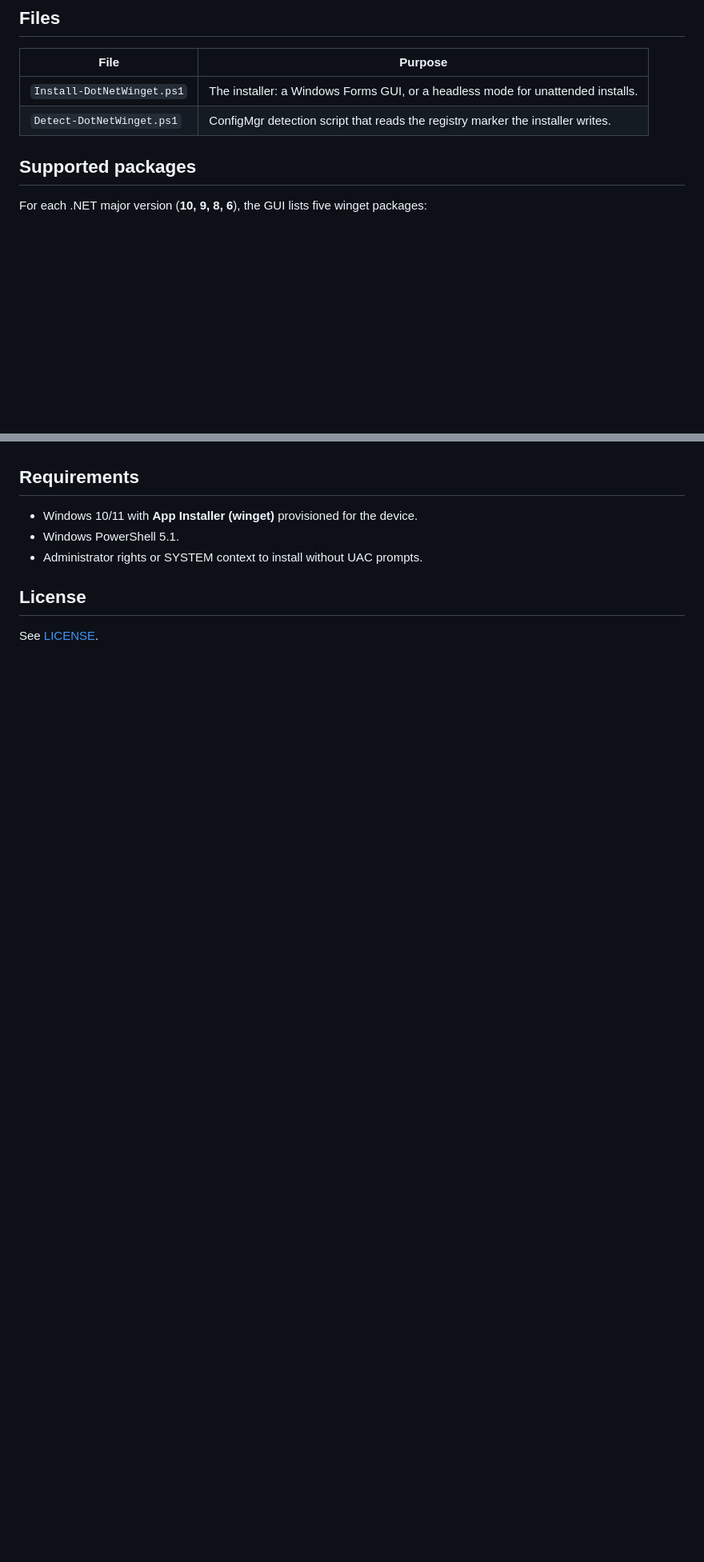
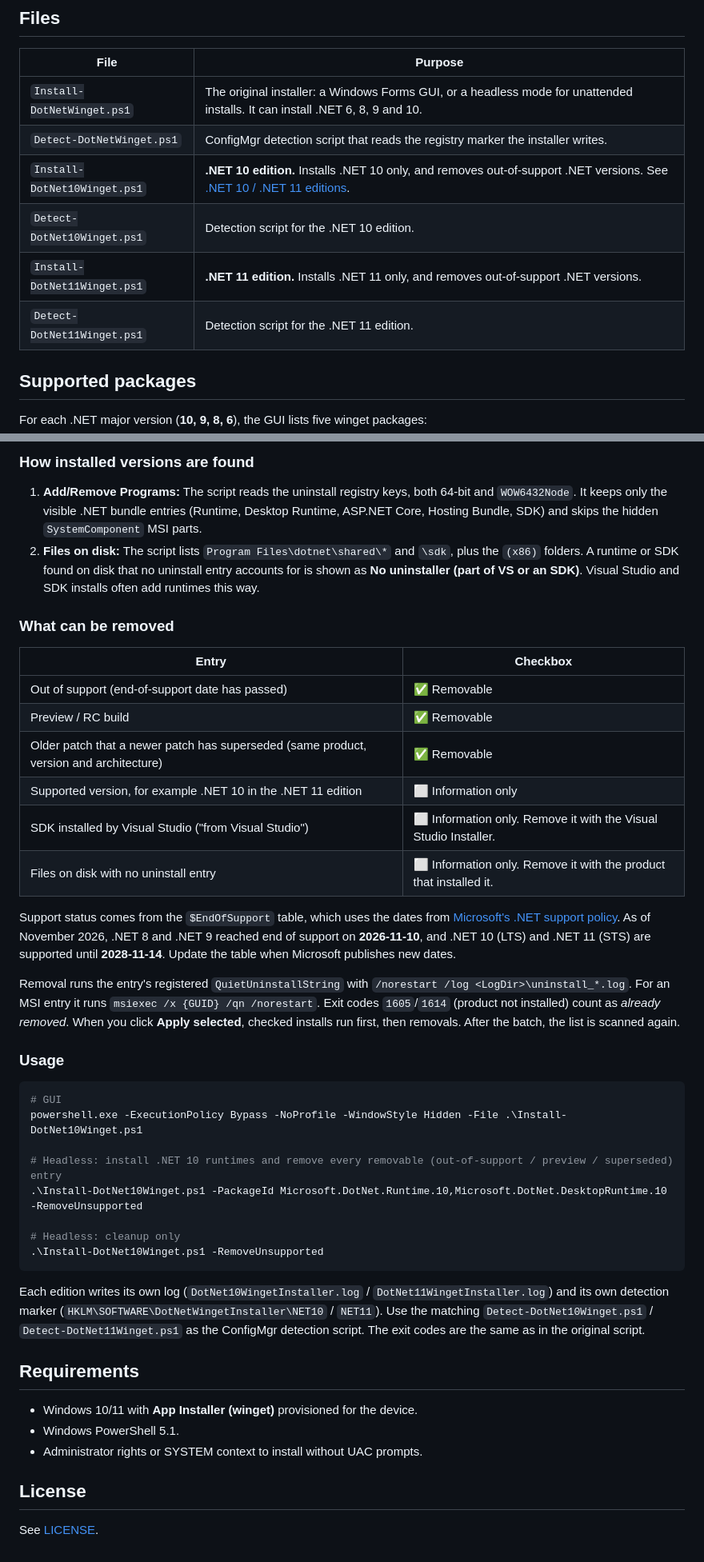
Before and after one commit to tsouth1/DotNet-Installer, a Markdown page: README.md, 2 parts joined by grey strips. Shown at 80% size. Rendered like a GitHub page; blank space fills up the shorter version.

Commit message:
Add .NET 10 and .NET 11 editions with out-of-support removal
Each edition installs only its target .NET version via winget and scans
the device (Add/Remove Programs + dotnet folders) for installed .NET
versions, allowing removal of out-of-support, preview and superseded
entries. Includes matching ConfigMgr detection scripts, README section
and GUI screenshots.

Co-Authored-By: Claude Opus 5.5 <noreply@anthropic.com>

````diff
--- a/README.md
+++ b/README.md
@@ -8,8 +8,12 @@ A PowerShell GUI that installs or upgrades Microsoft .NET 6, 8, 9 and 10 package
 
 | File | Purpose |
 | --- | --- |
-| `Install-DotNetWinget.ps1` | The installer: a Windows Forms GUI, or a headless mode for unattended installs. |
+| `Install-DotNetWinget.ps1` | The original installer: a Windows Forms GUI, or a headless mode for unattended installs. It can install .NET 6, 8, 9 and 10. |
 | `Detect-DotNetWinget.ps1` | ConfigMgr detection script that reads the registry marker the installer writes. |
+| `Install-DotNet10Winget.ps1` | **.NET 10 edition.** Installs .NET 10 only, and removes out-of-support .NET versions. See [.NET 10 / .NET 11 editions](#net-10--net-11-editions). |
+| `Detect-DotNet10Winget.ps1` | Detection script for the .NET 10 edition. |
+| `Install-DotNet11Winget.ps1` | **.NET 11 edition.** Installs .NET 11 only, and removes out-of-support .NET versions. |
+| `Detect-DotNet11Winget.ps1` | Detection script for the .NET 11 edition. |
 
 ## Supported packages
 
@@ -109,3 +128,38 @@ Pass one or more winget IDs to skip the GUI. Log output goes to the console and
+### How installed versions are found
+
+1. **Add/Remove Programs:** The script reads the uninstall registry keys, both 64-bit and `WOW6432Node`. It keeps only the visible .NET bundle entries (Runtime, Desktop Runtime, ASP.NET Core, Hosting Bundle, SDK) and skips the hidden `SystemComponent` MSI parts.
+2. **Files on disk:** The script lists `Program Files\dotnet\shared\*` and `\sdk`, plus the `(x86)` folders. A runtime or SDK found on disk that no uninstall entry accounts for is shown as **No uninstaller (part of VS or an SDK)**. Visual Studio and SDK installs often add runtimes this way.
+
+### What can be removed
+
+| Entry | Checkbox |
+| --- | --- |
+| Out of support (end-of-support date has passed) | ✅ Removable |
+| Preview / RC build | ✅ Removable |
+| Older patch that a newer patch has superseded (same product, version and architecture) | ✅ Removable |
+| Supported version, for example .NET 10 in the .NET 11 edition | ⬜ Information only |
+| SDK installed by Visual Studio ("from Visual Studio") | ⬜ Information only. Remove it with the Visual Studio Installer. |
+| Files on disk with no uninstall entry | ⬜ Information only. Remove it with the product that installed it. |
+
+Support status comes from the `$EndOfSupport` table, which uses the dates from [Microsoft's .NET support policy](https://dotnet.microsoft.com/platform/support/policy/dotnet-core). As of November 2026, .NET 8 and .NET 9 reached end of support on **2026-11-10**, and .NET 10 (LTS) and .NET 11 (STS) are supported until **2028-11-14**. Update the table when Microsoft publishes new dates.
+
+Removal runs the entry's registered `QuietUninstallString` with `/norestart /log <LogDir>\uninstall_*.log`. For an MSI entry it runs `msiexec /x {GUID} /qn /norestart`. Exit codes `1605`/`1614` (product not installed) count as *already removed*. When you click **Apply selected**, checked installs run first, then removals. After the batch, the list is scanned again.
+
+### Usage
+
+```powershell
+# GUI
+powershell.exe -ExecutionPolicy Bypass -NoProfile -WindowStyle Hidden -File .\Install-DotNet10Winget.ps1
+
+# Headless: install .NET 10 runtimes and remove every removable (out-of-support / preview / superseded) entry
+.\Install-DotNet10Winget.ps1 -PackageId Microsoft.DotNet.Runtime.10,Microsoft.DotNet.DesktopRuntime.10 -RemoveUnsupported
+
+# Headless: cleanup only
+.\Install-DotNet10Winget.ps1 -RemoveUnsupported
+```
+
+Each edition writes its own log (`DotNet10WingetInstaller.log` / `DotNet11WingetInstaller.log`) and its own detection marker (`HKLM\SOFTWARE\DotNetWingetInstaller\NET10` / `NET11`). Use the matching `Detect-DotNet10Winget.ps1` / `Detect-DotNet11Winget.ps1` as the ConfigMgr detection script. The exit codes are the same as in the original script.
+
 ## Requirements
 
 - Windows 10/11 with **App Installer (winget)** provisioned for the device.
````
Also changed, not shown: other parts of README.md (+15 -0 lines), docs/gui-net10.png (added), docs/gui-net11.png (added), 4 other files.
